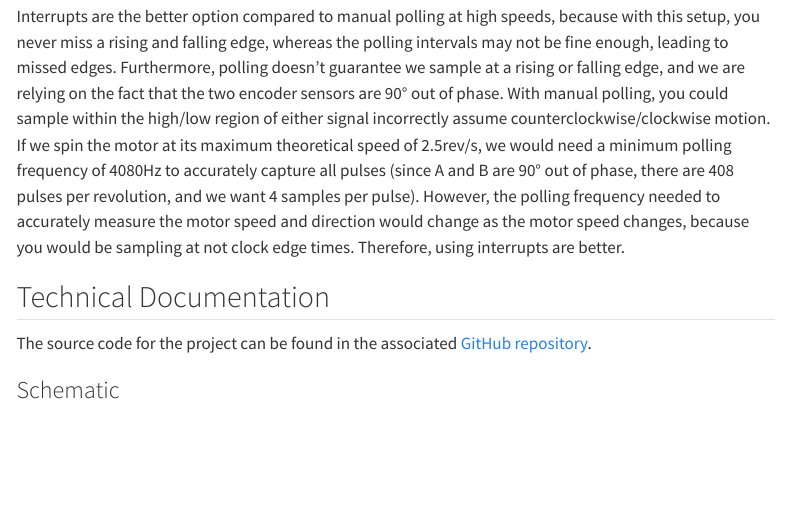
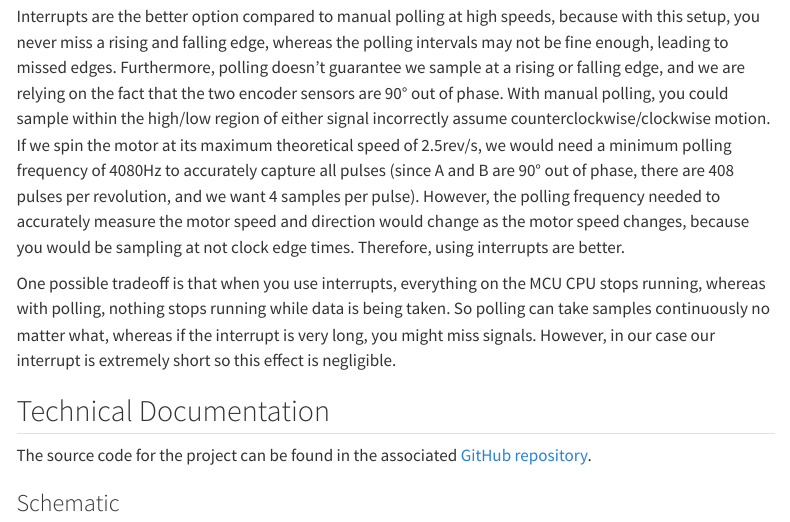
Before and after one commit to natalieko2024/E155-Portfolio, a Quarto document (labs/lab5/lab5-report.qmd): the page in a window 1100 px wide, from 2870 px down. Rendered offline with R 4.5, knitr and Pandoc in place of Quarto, with nearby package versions; menus at the side of the page are left out; long lines of code are wrapped.

Commit message:
forgot to add tradeoff

```diff
--- a/labs/lab5/lab5-report.qmd
+++ b/labs/lab5/lab5-report.qmd
@@ -29,6 +29,8 @@ During each interrupt, a count was also incremented. Since the motor has 408 pul
 The implementation also utilizes a timer to print out the speed and direction at 1Hz. The timer internal clock was configured to run at 10kHz, and when the timer count reached 10000, the speed and direction would print, and then the speed count and print count would both be reset.
 
 Interrupts are the better option compared to manual polling at high speeds, because with this setup, you never miss a rising and falling edge, whereas the polling intervals may not be fine enough, leading to missed edges. Furthermore, polling doesn't guarantee we sample at a rising or falling edge, and we are relying on the fact that the two encoder sensors are 90° out of phase. With manual polling, you could sample within the high/low region of either signal incorrectly assume counterclockwise/clockwise motion. If we spin the motor at its maximum theoretical speed of 2.5rev/s, we would need a minimum polling frequency of 4080Hz to accurately capture all pulses (since A and B are 90° out of phase, there are 408 pulses per revolution, and we want 4 samples per pulse). However, the polling frequency needed to accurately measure the motor speed and direction would change as the motor speed changes, because you would be sampling at not clock edge times. Therefore, using interrupts are better.
+
+One possible tradeoff is that when you use interrupts, everything on the MCU CPU stops running, whereas with polling, nothing stops running while data is being taken. So polling can take samples continuously no matter what, whereas if the interrupt is very long, you might miss signals. However, in our case our interrupt is extremely short so this effect is negligible.
 
 ## Technical Documentation
 The source code for the project can be found in the associated [GitHub repository](https://github.com/natalieko2024/E155-Labs/tree/main/E155-Lab5).
```
